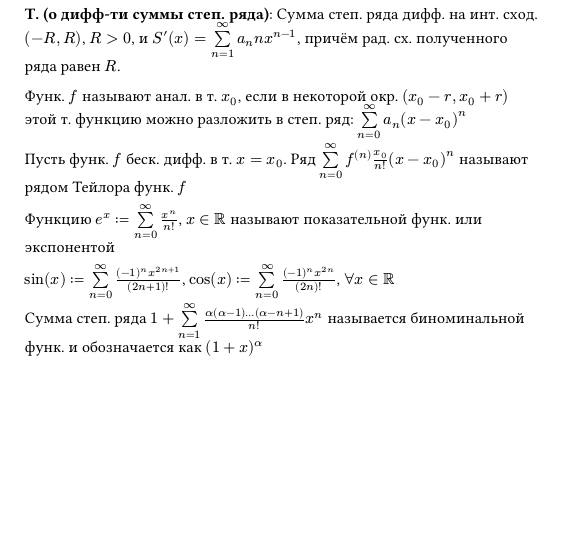
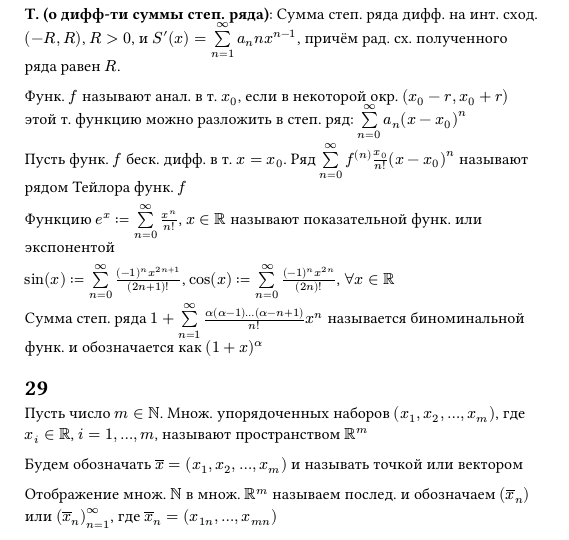
Before and after one commit to mickleon/CalculusExam2sem, a Typst document (main.typ, which reads 29.typ): part of the page, cut so that both start at the same text, the shorter picture padded with empty space. Compiled offline with Typst 0.15.

Commit message:
feat: add answers to question 29

```diff
--- /dev/null
+++ b/29.typ
@@ -0,0 +1,11 @@
+//Пространство R^m. Последовательности в R^m и их свойства
+
+#heading(level: 1)[29]
+
+Пусть число $m in NN$. Множ. упорядоченных наборов $(x_1, x_2, dots, x_m)$, где $x_i in RR$, $i = 1, dots, m$, называют
+пространством $RR^m$
+
+Будем обозначать $overline(x) = (x_1, x_2, dots, x_m)$ и называть точкой или вектором
+
+Отображение множ. $NN$ в множ. $RR^m$ называем послед. и обозначаем $(overline(x)_n)$ или $(overline(x)_n)_(n=1)^(infinity)$, где
+$overline(x)_n = (x_(1 n), dots, x_(m n))$
```
Also changed, not shown: main.typ (+1 -0 lines).
